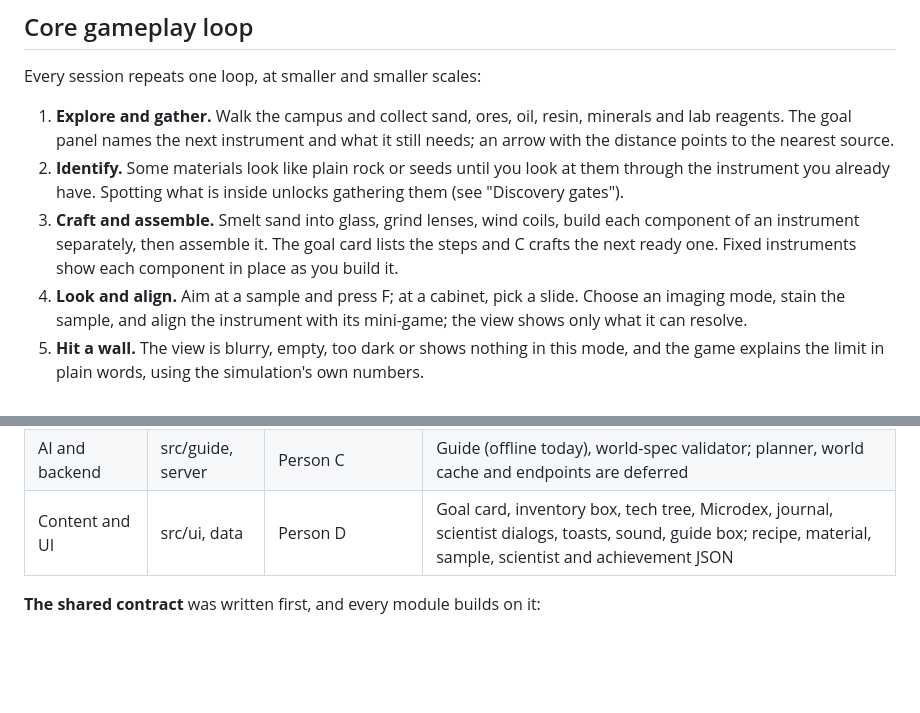
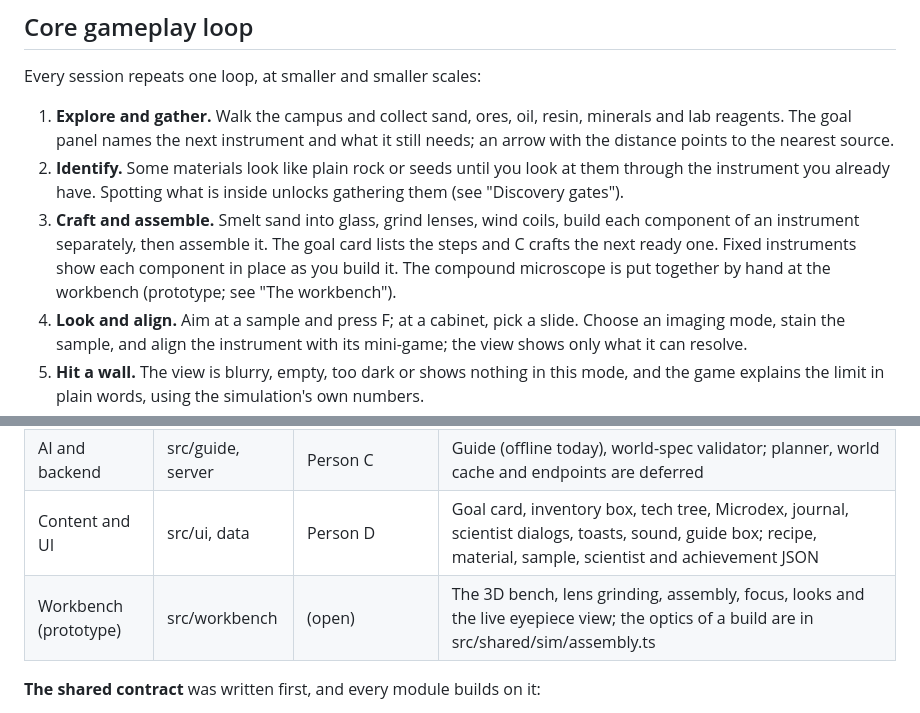
Before and after one commit to yijiang1/MicroscopeCraft, a Markdown page: DESIGN.md, 2 parts joined by grey strips. Rendered like a GitHub page; blank space fills up the shorter version.

```diff
--- a/DESIGN.md
+++ b/DESIGN.md
@@ -39,7 +39,7 @@ Every session repeats one loop, at smaller and smaller scales:
 
 1. **Explore and gather.** Walk the campus and collect sand, ores, oil, resin, minerals and lab reagents. The goal panel names the next instrument and what it still needs; an arrow with the distance points to the nearest source.
 2. **Identify.** Some materials look like plain rock or seeds until you look at them through the instrument you already have. Spotting what is inside unlocks gathering them (see "Discovery gates").
-3. **Craft and assemble.** Smelt sand into glass, grind lenses, wind coils, build each component of an instrument separately, then assemble it. The goal card lists the steps and C crafts the next ready one. Fixed instruments show each component in place as you build it.
+3. **Craft and assemble.** Smelt sand into glass, grind lenses, wind coils, build each component of an instrument separately, then assemble it. The goal card lists the steps and C crafts the next ready one. Fixed instruments show each component in place as you build it. The compound microscope is put together by hand at the workbench (prototype; see "The workbench").
 4. **Look and align.** Aim at a sample and press F; at a cabinet, pick a slide. Choose an imaging mode, stain the sample, and align the instrument with its mini-game; the view shows only what it can resolve.
 5. **Hit a wall.** The view is blurry, empty, too dark or shows nothing in this mode, and the game explains the limit in plain words, using the simulation's own numbers.
 6. **Show a scientist.** Take what you found to the scientist who asked for it; every request done is an achievement.
@@ -237,6 +257,7 @@ The code is split into four owned modules around one shared core, so four people
 | Microscope view | src/scope | Person B | 2D canvas view with zoom, focus, imaging modes, stains, beam damage, drawings by feature type, and one panel per mini-game; also owns the simulation rules and their tests |
 | AI and backend | src/guide, server | Person C | Guide (offline today), world-spec validator; planner, world cache and endpoints are deferred |
 | Content and UI | src/ui, data | Person D | Goal card, inventory box, tech tree, Microdex, journal, scientist dialogs, toasts, sound, guide box; recipe, material, sample, scientist and achievement JSON |
+| Workbench (prototype) | src/workbench | (open) | The 3D bench, lens grinding, assembly, focus, looks and the live eyepiece view; the optics of a build are in src/shared/sim/assembly.ts |
 
 **The shared contract** was written first, and every module builds on it:
 
```
Also changed, not shown: other parts of DESIGN.md (+21 -1 lines), README.md (+9 -6 lines).
